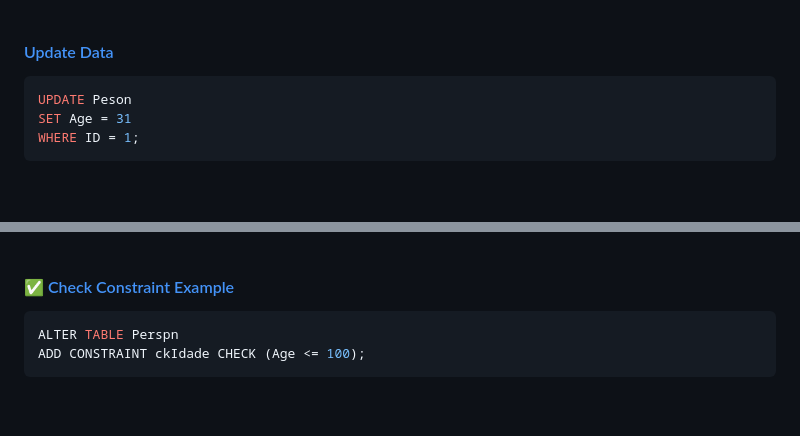
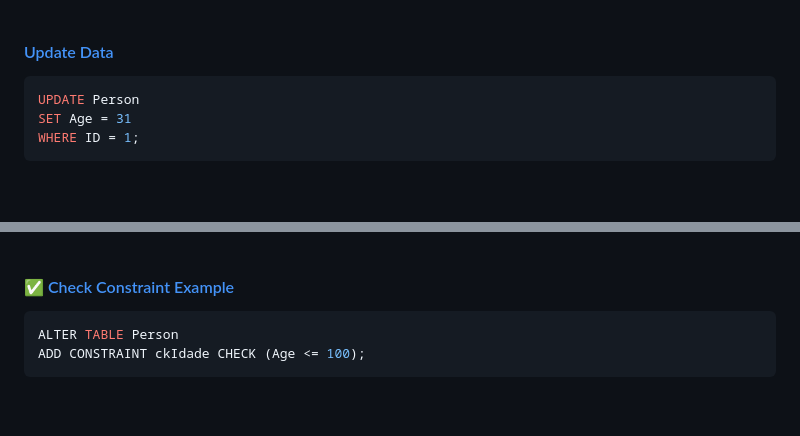
Before and after one commit to Mindful-AI-Assistants/No-SQL, a Markdown page: README.md, 2 parts joined by grey strips. Drawn GitHub-style.

Commit message:
Update README.md
Signed-off-by: Fabiana 🚀  Campanari <113218619+FabianaCampanari@users.noreply.github.com>

````diff
--- a/README.md
+++ b/README.md
@@ -119,7 +119,7 @@ VALUES (1, 'Maria Silva', 30, 'maria.silva@example.com');
 #### [Update Data]()
 
 ```sql
-UPDATE Peson
+UPDATE Person
 SET Age = 31
 WHERE ID = 1;
 ```
@@ -155,7 +155,7 @@ CONSTRAINT pkClient PRIMARY KEY (NumClient))
 #### ✅ [Check Constraint Example]()
 
 ```sql
-ALTER TABLE Perspn
+ALTER TABLE Person
 ADD CONSTRAINT ckIdade CHECK (Age <= 100);
 ```
 
````
